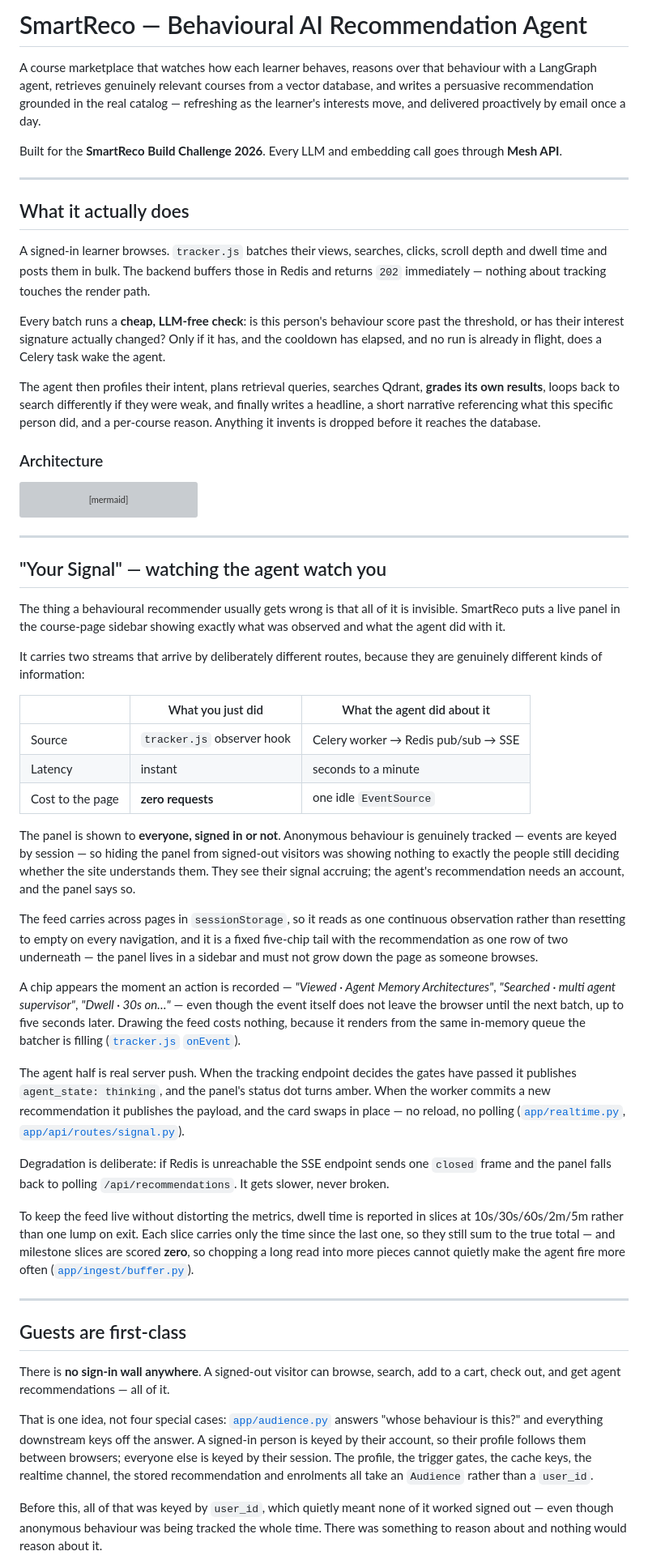
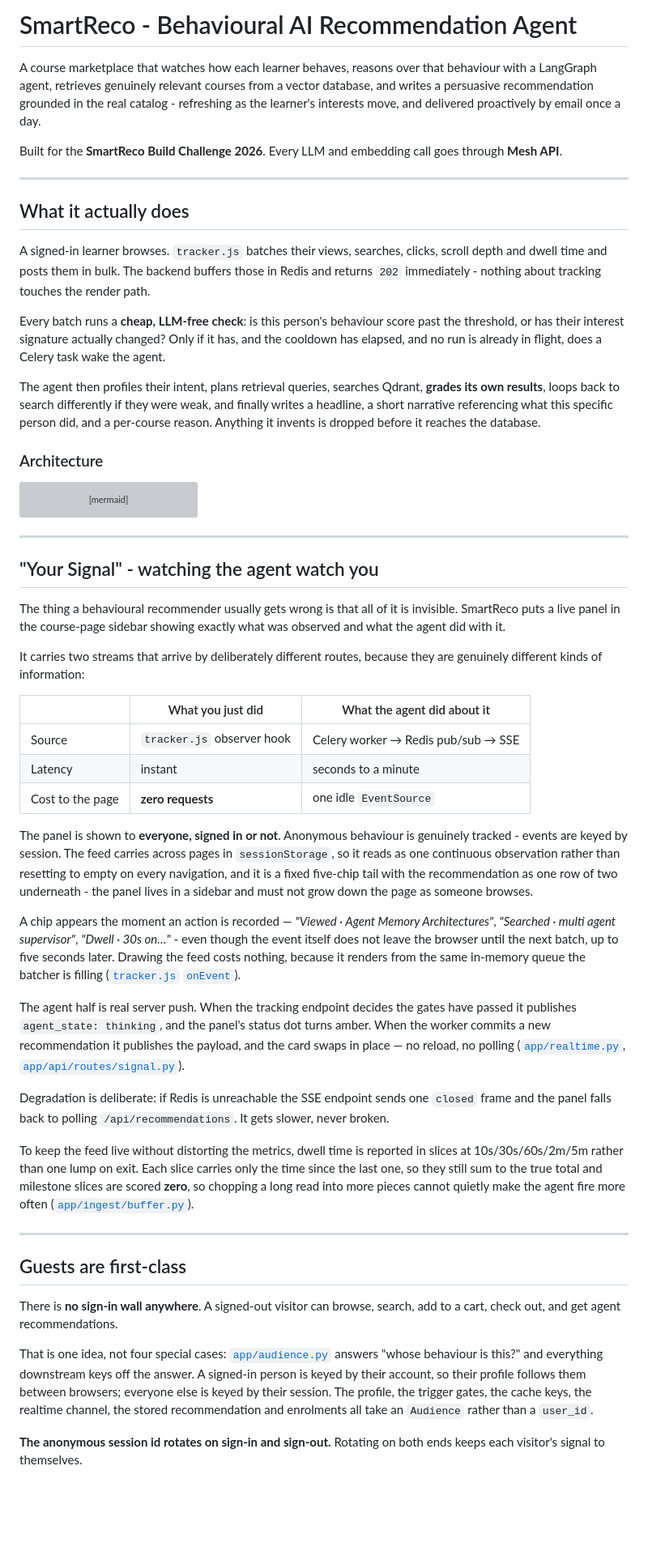
Before and after one commit to ekBlaise/smartreco_AI_agent, a Markdown page: README.md, the part around one of its changes. Shown at 81% size. Drawn GitHub-style; blank space fills up the shorter version; grey boxes are pictures that could not be loaded.

```diff
--- a/README.md
+++ b/README.md
@@ -1,33 +1,18 @@
-# SmartReco — Behavioural AI Recommendation Agent
+# SmartReco - Behavioural AI Recommendation Agent
 
-A course marketplace that watches how each learner behaves, reasons over that
-behaviour with a LangGraph agent, retrieves genuinely relevant courses from a
-vector database, and writes a persuasive recommendation grounded in the real
-catalog — refreshing as the learner's interests move, and delivered proactively
-by email once a day.
+A course marketplace that watches how each learner behaves, reasons over that behaviour with a LangGraph agent, retrieves genuinely relevant courses from a vector database, and writes a persuasive recommendation grounded in the real catalog - refreshing as the learner's interests move, and delivered proactively by email once a day.
 
-Built for the **SmartReco Build Challenge 2026**. Every LLM and embedding call
-goes through **Mesh API**.
+Built for the **SmartReco Build Challenge 2026**. Every LLM and embedding call goes through **Mesh API**.
 
 ---
 
 ## What it actually does
 
-A signed-in learner browses. `tracker.js` batches their views, searches, clicks,
-scroll depth and dwell time and posts them in bulk. The backend buffers those in
-Redis and returns `202` immediately — nothing about tracking touches the render
-path.
+A signed-in learner browses. `tracker.js` batches their views, searches, clicks, scroll depth and dwell time and posts them in bulk. The backend buffers those in Redis and returns `202` immediately - nothing about tracking touches the render path.
 
-Every batch runs a **cheap, LLM-free check**: is this person's behaviour score
-past the threshold, or has their interest signature actually changed? Only if it
-has, and the cooldown has elapsed, and no run is already in flight, does a Celery
-task wake the agent.
+Every batch runs a **cheap, LLM-free check**: is this person's behaviour score past the threshold, or has their interest signature actually changed? Only if it has, and the cooldown has elapsed, and no run is already in flight, does a Celery task wake the agent.
 
-The agent then profiles their intent, plans retrieval queries, searches Qdrant,
-**grades its own results**, loops back to search differently if they were weak,
-and finally writes a headline, a short narrative referencing what this specific
-person did, and a per-course reason. Anything it invents is dropped before it
-reaches the database.
+The agent then profiles their intent, plans retrieval queries, searches Qdrant, **grades its own results**, loops back to search differently if they were weak, and finally writes a headline, a short narrative referencing what this specific person did, and a per-course reason. Anything it invents is dropped before it reaches the database.
 
 ### Architecture
 
@@ -70,7 +55,7 @@ flowchart TD
 
 ---
 
-## "Your Signal" — watching the agent watch you
+## "Your Signal" - watching the agent watch you
 
 The thing a behavioural recommender usually gets wrong is that all of it is
 invisible. SmartReco puts a live panel in the course-page sidebar showing
@@ -86,55 +71,26 @@ they are genuinely different kinds of information:
 | Cost to the page | **zero requests** | one idle `EventSource` |
 
 The panel is shown to **everyone, signed in or not**. Anonymous behaviour is
-genuinely tracked — events are keyed by session — so hiding the panel from
-signed-out visitors was showing nothing to exactly the people still deciding
-whether the site understands them. They see their signal accruing; the agent's
-recommendation needs an account, and the panel says so.
-
-The feed carries across pages in `sessionStorage`, so it reads as one continuous
-observation rather than resetting to empty on every navigation, and it is a
-fixed five-chip tail with the recommendation as one row of two underneath — the
-panel lives in a sidebar and must not grow down the page as someone browses.
+genuinely tracked - events are keyed by session. The feed carries across pages in `sessionStorage`, so it reads as one continuous observation rather than resetting to empty on every navigation, and it is a fixed five-chip tail with the recommendation as one row of two underneath - the panel lives in a sidebar and must not grow down the page as someone browses.
 
 A chip appears the moment an action is recorded — *"Viewed · Agent Memory
-Architectures"*, *"Searched · multi agent supervisor"*, *"Dwell · 30s on…"* —
-even though the event itself does not leave the browser until the next batch,
-up to five seconds later. Drawing the feed costs nothing, because it renders
-from the same in-memory queue the batcher is filling
-([`tracker.js` `onEvent`](app/static/js/tracker.js)).
+Architectures"*, *"Searched · multi agent supervisor"*, *"Dwell · 30s on…"* - even though the event itself does not leave the browser until the next batch, up to five seconds later. Drawing the feed costs nothing, because it renders from the same in-memory queue the batcher is filling ([`tracker.js` `onEvent`](app/static/js/tracker.js)).
 
 The agent half is real server push. When the tracking endpoint decides the
-gates have passed it publishes `agent_state: thinking`, and the panel's status
-dot turns amber. When the worker commits a new recommendation it publishes the
-payload, and the card swaps in place — no reload, no polling
+gates have passed it publishes `agent_state: thinking`, and the panel's status dot turns amber. When the worker commits a new recommendation it publishes the payload, and the card swaps in place — no reload, no polling
 ([`app/realtime.py`](app/realtime.py), [`app/api/routes/signal.py`](app/api/routes/signal.py)).
 
-Degradation is deliberate: if Redis is unreachable the SSE endpoint sends one
-`closed` frame and the panel falls back to polling `/api/recommendations`. It
-gets slower, never broken.
+Degradation is deliberate: if Redis is unreachable the SSE endpoint sends one `closed` frame and the panel falls back to polling `/api/recommendations`. It gets slower, never broken.
 
-To keep the feed live without distorting the metrics, dwell time is reported in
-slices at 10s/30s/60s/2m/5m rather than one lump on exit. Each slice carries only
-the time since the last one, so they still sum to the true total — and milestone
-slices are scored **zero**, so chopping a long read into more pieces cannot
-quietly make the agent fire more often
-([`app/ingest/buffer.py`](app/ingest/buffer.py)).
+To keep the feed live without distorting the metrics, dwell time is reported in slices at 10s/30s/60s/2m/5m rather than one lump on exit. Each slice carries only the time since the last one, so they still sum to the true total and milestone slices are scored **zero**, so chopping a long read into more pieces cannot quietly make the agent fire more often ([`app/ingest/buffer.py`](app/ingest/buffer.py)).
 
 ---
 
 ## Guests are first-class
 
-There is **no sign-in wall anywhere**. A signed-out visitor can browse, search,
-add to a cart, check out, and get agent recommendations — all of it.
+There is **no sign-in wall anywhere**. A signed-out visitor can browse, search, add to a cart, check out, and get agent recommendations.
 
-That is one idea, not four special cases: [`app/audience.py`](app/audience.py)
-answers "whose behaviour is this?" and everything downstream keys off the
-answer. A signed-in person is keyed by their account, so their profile follows
-them between browsers; everyone else is keyed by their session. The profile, the
-trigger gates, the cache keys, the realtime channel, the stored recommendation
-and enrolments all take an `Audience` rather than a `user_id`.
+That is one idea, not four special cases: [`app/audience.py`](app/audience.py) answers "whose behaviour is this?" and everything downstream keys off the answer. A signed-in person is keyed by their account, so their profile follows them between browsers; everyone else is keyed by their session. The profile, the trigger gates, the cache keys, the realtime channel, the stored recommendation and enrolments all take an `Audience` rather than a `user_id`.
 
-Before this, all of that was keyed by `user_id`, which quietly meant none of it
-worked signed out — even though anonymous behaviour was being tracked the whole
-time. There was something to reason about and nothing would reason about it.
+**The anonymous session id rotates on sign-in and sign-out.** Rotating on both ends keeps each visitor's signal to themselves.
 
```
Also changed, not shown: other parts of README.md (+8 -71 lines).
